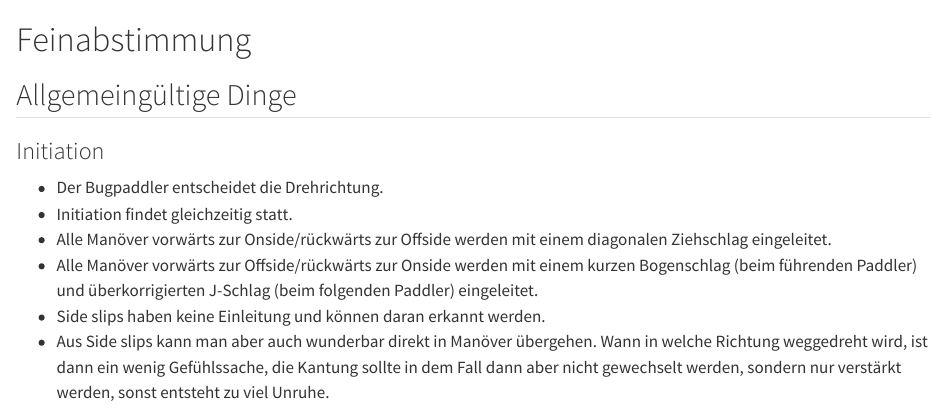
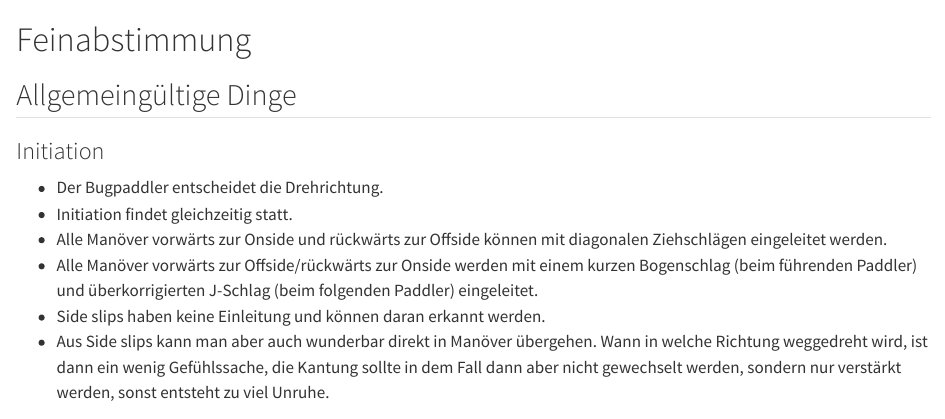
Before and after one commit to riekeschaefer/TandemManoever, a Quarto document (Feinheiten.qmd): the page in a window 1100 px wide, from its top. Rendered offline with R 4.5, knitr and Pandoc in place of Quarto, with nearby package versions.

Commit message:
Update Initiation

```diff
--- a/Feinheiten.qmd
+++ b/Feinheiten.qmd
@@ -6,7 +6,7 @@
 
 - Der Bugpaddler entscheidet die Drehrichtung.
 - Initiation findet gleichzeitig statt.
-- Alle Manöver vorwärts zur Onside/rückwärts zur Offside werden mit einem diagonalen Ziehschlag eingeleitet.
+- Alle Manöver vorwärts zur Onside und rückwärts zur Offside können mit diagonalen Ziehschlägen eingeleitet werden.
 - Alle Manöver vorwärts zur Offside/rückwärts zur Onside werden mit einem kurzen Bogenschlag (beim führenden Paddler) und überkorrigierten J-Schlag (beim folgenden Paddler) eingeleitet.
 - Side slips haben keine Einleitung und können daran erkannt werden.
 - Aus Side slips kann man aber auch wunderbar direkt in Manöver übergehen. Wann in welche Richtung weggedreht wird, ist dann ein wenig Gefühlssache, die Kantung sollte in dem Fall dann aber nicht gewechselt werden, sondern nur verstärkt werden, sonst entsteht zu viel Unruhe.
```
